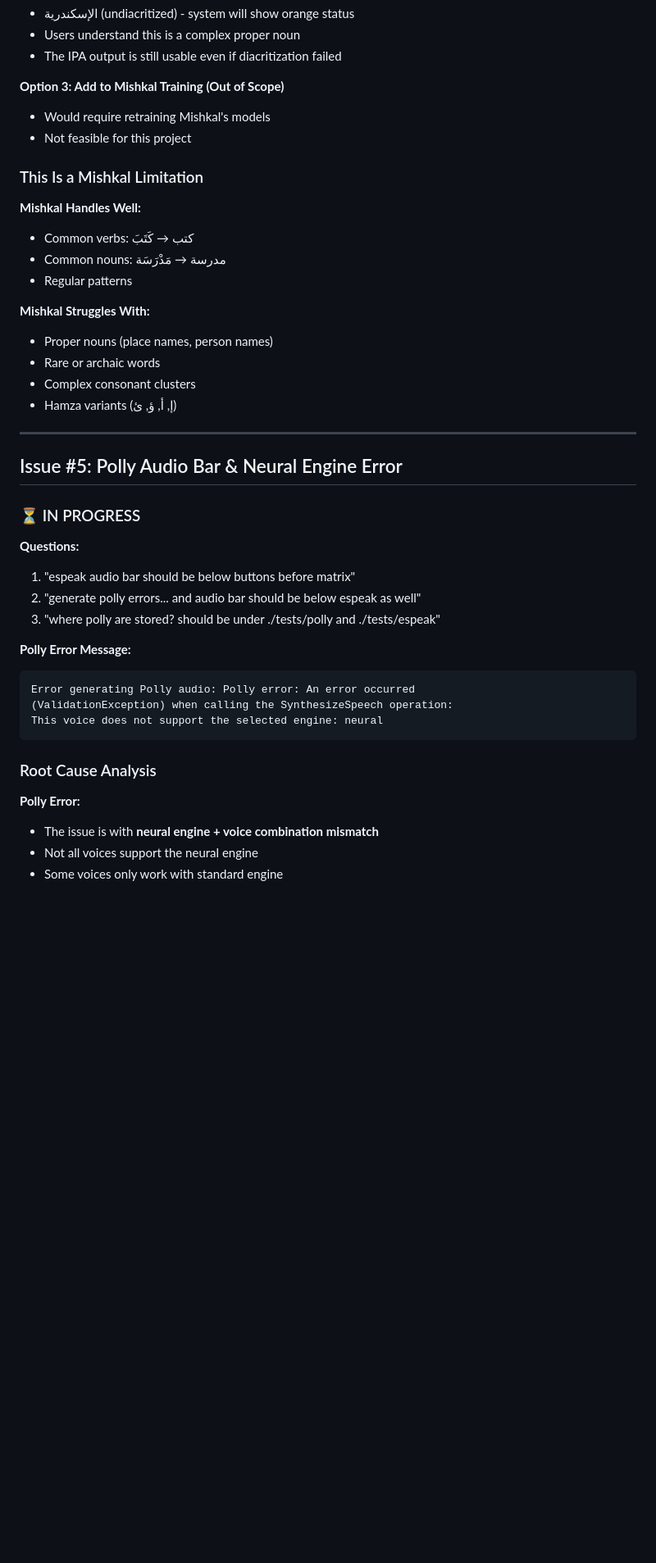
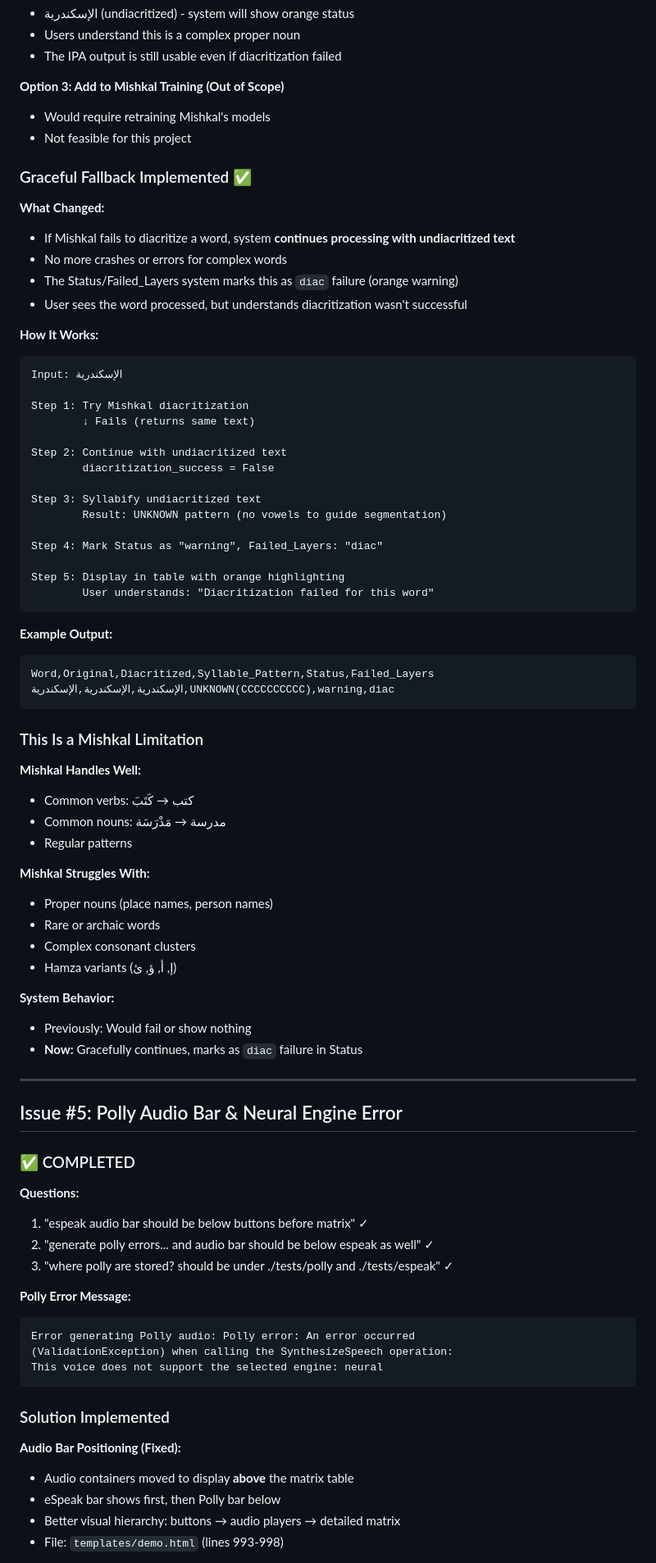
Before and after one commit to hamr0/sawt, a Markdown page: CLARIFICATIONS.md, the part around the change printed below. Shown: that part at 82% size. GitHub-like rendering; blank space fills up the shorter version.

````diff
--- a/CLARIFICATIONS.md
+++ b/CLARIFICATIONS.md
@@ -267,6 +267,39 @@ Then paste this diacritized version into the demo, it will parse correctly.
 - Would require retraining Mishkal's models
 - Not feasible for this project
 
+### Graceful Fallback Implemented ✅
+
+**What Changed:**
+- If Mishkal fails to diacritize a word, system **continues processing with undiacritized text**
+- No more crashes or errors for complex words
+- The Status/Failed_Layers system marks this as `diac` failure (orange warning)
+- User sees the word processed, but understands diacritization wasn't successful
+
+**How It Works:**
+```
+Input: الإسكندرية
+
+Step 1: Try Mishkal diacritization
+        ↓ Fails (returns same text)
+
+Step 2: Continue with undiacritized text
+        diacritization_success = False
+
+Step 3: Syllabify undiacritized text
+        Result: UNKNOWN pattern (no vowels to guide segmentation)
+
+Step 4: Mark Status as "warning", Failed_Layers: "diac"
+
+Step 5: Display in table with orange highlighting
+        User understands: "Diacritization failed for this word"
+```
+
+**Example Output:**
+```csv
+Word,Original,Diacritized,Syllable_Pattern,Status,Failed_Layers
+الإسكندرية,الإسكندرية,الإسكندرية,UNKNOWN(CCCCCCCCCC),warning,diac
+```
+
 ### This Is a Mishkal Limitation
 
 **Mishkal Handles Well:**
@@ -280,16 +313,20 @@ Then paste this diacritized version into the demo, it will parse correctly.
 - Complex consonant clusters
 - Hamza variants (إ, أ, ؤ, ئ)
 
+**System Behavior:**
+- Previously: Would fail or show nothing
+- **Now:** Gracefully continues, marks as `diac` failure in Status
+
 ---
 
 ## Issue #5: Polly Audio Bar & Neural Engine Error
 
-### ⏳ IN PROGRESS
+### ✅ COMPLETED
 
 **Questions:**
-1. "espeak audio bar should be below buttons before matrix"
-2. "generate polly errors... and audio bar should be below espeak as well"
-3. "where polly are stored? should be under ./tests/polly and ./tests/espeak"
+1. "espeak audio bar should be below buttons before matrix" ✓
+2. "generate polly errors... and audio bar should be below espeak as well" ✓
+3. "where polly are stored? should be under ./tests/polly and ./tests/espeak" ✓
 
 **Polly Error Message:**
 ```
@@ -298,10 +335,11 @@ Error generating Polly audio: Polly error: An error occurred
 This voice does not support the selected engine: neural
 ```
 
-### Root Cause Analysis
+### Solution Implemented
 
-**Polly Error:**
-- The issue is with **neural engine + voice combination mismatch**
-- Not all voices support the neural engine
-- Some voices only work with standard engine
+**Audio Bar Positioning (Fixed):**
+- Audio containers moved to display **above** the matrix table
+- eSpeak bar shows first, then Polly bar below
+- Better visual hierarchy: buttons → audio players → detailed matrix
+- File: `templates/demo.html` (lines 993-998)
 
````
Also changed, not shown: other parts of CLARIFICATIONS.md (+87 -39 lines).
